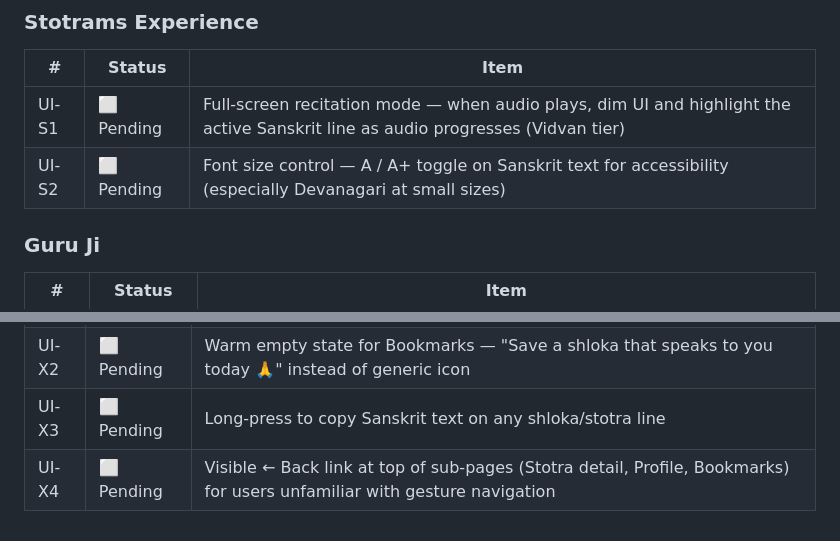
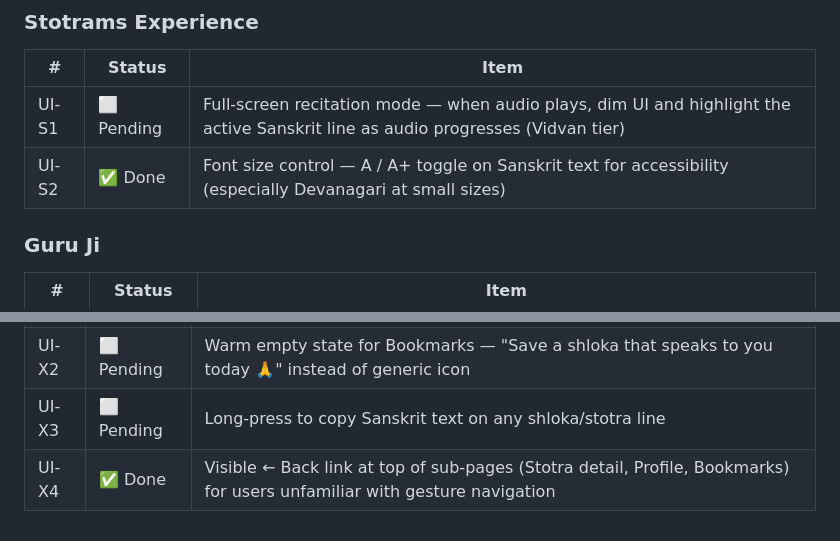
Before and after one commit to BhawnaVatsa3012/samsmarana, a Markdown page: BACKLOG.md, 2 parts joined by grey strips. GitHub-like rendering.

```diff
--- a/BACKLOG.md
+++ b/BACKLOG.md
@@ -61,7 +61,7 @@
 | # | Status | Item |
 |---|--------|------|
 | UI-S1 | ⬜ Pending | Full-screen recitation mode — when audio plays, dim UI and highlight the active Sanskrit line as audio progresses (Vidvan tier) |
-| UI-S2 | ⬜ Pending | Font size control — A / A+ toggle on Sanskrit text for accessibility (especially Devanagari at small sizes) |
+| UI-S2 | ✅ Done | Font size control — A / A+ toggle on Sanskrit text for accessibility (especially Devanagari at small sizes) |
 
 ### Guru Ji
 | # | Status | Item |
@@ -88,4 +88,4 @@
 | UI-X1 | ⬜ Pending | Pull-to-refresh on Community and Home pages |
 | UI-X2 | ⬜ Pending | Warm empty state for Bookmarks — "Save a shloka that speaks to you today 🙏" instead of generic icon |
 | UI-X3 | ⬜ Pending | Long-press to copy Sanskrit text on any shloka/stotra line |
-| UI-X4 | ⬜ Pending | Visible ← Back link at top of sub-pages (Stotra detail, Profile, Bookmarks) for users unfamiliar with gesture navigation |
+| UI-X4 | ✅ Done | Visible ← Back link at top of sub-pages (Stotra detail, Profile, Bookmarks) for users unfamiliar with gesture navigation |
```
Also changed, not shown: Backlog.md (deleted, +0 -91 lines).
